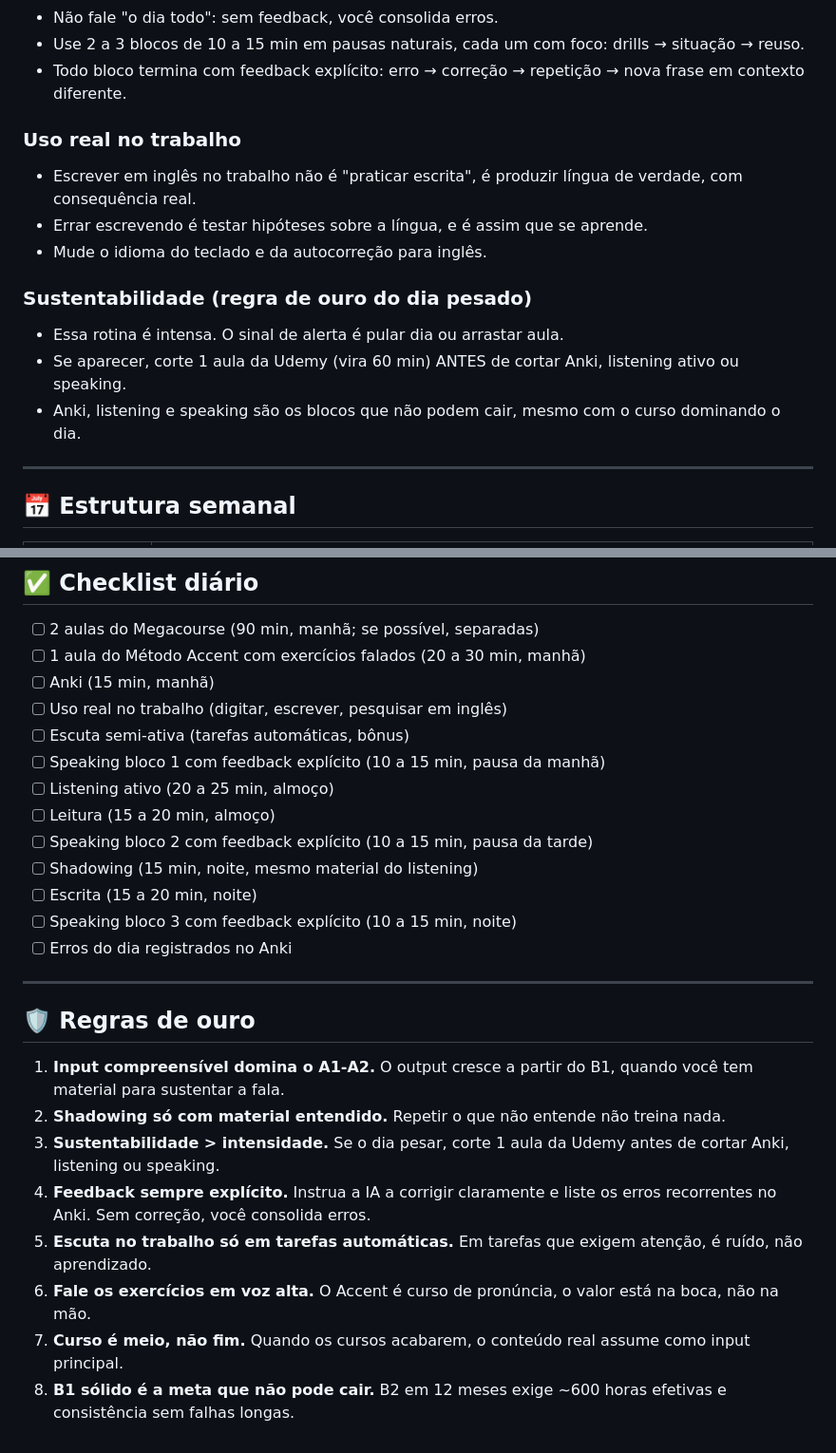
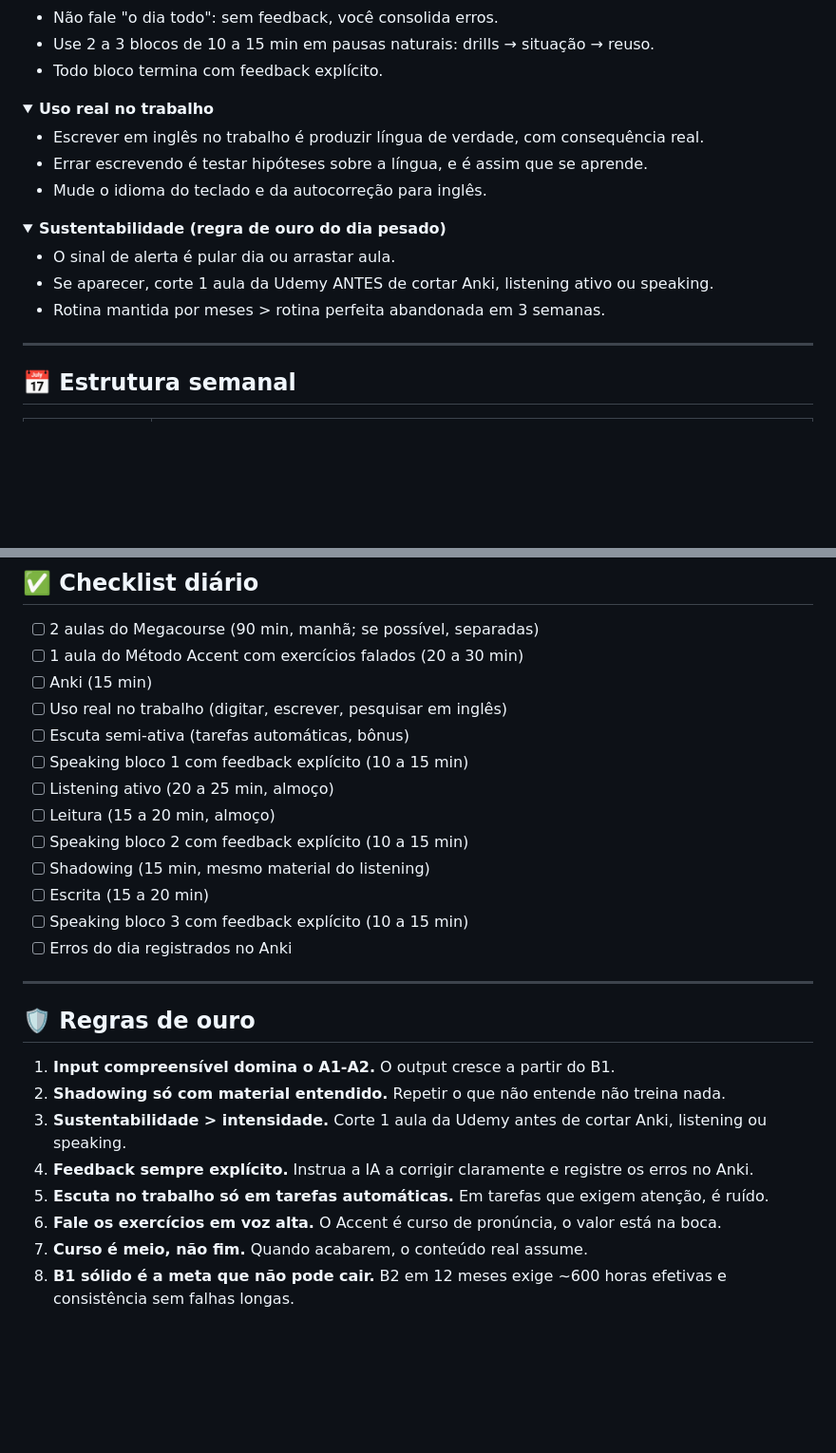
Before and after one commit to lpraxedess/MyStudyinEnglish, a Markdown page: English.md, 2 parts joined by grey strips. Shown at 95% size. Rendered like a GitHub page; folded sections open; blank space fills up the shorter version.

```diff
--- a/English.md
+++ b/English.md
@@ -85,16 +122,26 @@ Shadowing só funciona sobre material que você já entendeu. Repetir o que não
 - Não fale "o dia todo": sem feedback, você consolida erros.
-- Use 2 a 3 blocos de 10 a 15 min em pausas naturais, cada um com foco: drills → situação → reuso.
-- Todo bloco termina com feedback explícito: erro → correção → repetição → nova frase em contexto diferente.
+- Use 2 a 3 blocos de 10 a 15 min em pausas naturais: drills → situação → reuso.
+- Todo bloco termina com feedback explícito.
 
-### Uso real no trabalho
-- Escrever em inglês no trabalho não é "praticar escrita", é produzir língua de verdade, com consequência real.
+</details>
+
+<details>
+<summary><b>Uso real no trabalho</b></summary>
+
+- Escrever em inglês no trabalho é produzir língua de verdade, com consequência real.
 - Errar escrevendo é testar hipóteses sobre a língua, e é assim que se aprende.
 - Mude o idioma do teclado e da autocorreção para inglês.
 
-### Sustentabilidade (regra de ouro do dia pesado)
-- Essa rotina é intensa. O sinal de alerta é pular dia ou arrastar aula.
-- Se aparecer, corte 1 aula da Udemy (vira 60 min) ANTES de cortar Anki, listening ativo ou speaking.
-- Anki, listening e speaking são os blocos que não podem cair, mesmo com o curso dominando o dia.
+</details>
+
+<details>
+<summary><b>Sustentabilidade (regra de ouro do dia pesado)</b></summary>
+
+- O sinal de alerta é pular dia ou arrastar aula.
+- Se aparecer, corte 1 aula da Udemy ANTES de cortar Anki, listening ativo ou speaking.
+- Rotina mantida por meses > rotina perfeita abandonada em 3 semanas.
+
+</details>
 
 ---
 
@@ -127,28 +181,28 @@ Shadowing só funciona sobre material que você já entendeu. Repetir o que não
 ## ✅ Checklist diário
 
 - [ ] 2 aulas do Megacourse (90 min, manhã; se possível, separadas)
-- [ ] 1 aula do Método Accent com exercícios falados (20 a 30 min, manhã)
-- [ ] Anki (15 min, manhã)
+- [ ] 1 aula do Método Accent com exercícios falados (20 a 30 min)
+- [ ] Anki (15 min)
 - [ ] Uso real no trabalho (digitar, escrever, pesquisar em inglês)
 - [ ] Escuta semi-ativa (tarefas automáticas, bônus)
-- [ ] Speaking bloco 1 com feedback explícito (10 a 15 min, pausa da manhã)
+- [ ] Speaking bloco 1 com feedback explícito (10 a 15 min)
 - [ ] Listening ativo (20 a 25 min, almoço)
 - [ ] Leitura (15 a 20 min, almoço)
-- [ ] Speaking bloco 2 com feedback explícito (10 a 15 min, pausa da tarde)
-- [ ] Shadowing (15 min, noite, mesmo material do listening)
-- [ ] Escrita (15 a 20 min, noite)
-- [ ] Speaking bloco 3 com feedback explícito (10 a 15 min, noite)
+- [ ] Speaking bloco 2 com feedback explícito (10 a 15 min)
+- [ ] Shadowing (15 min, mesmo material do listening)
+- [ ] Escrita (15 a 20 min)
+- [ ] Speaking bloco 3 com feedback explícito (10 a 15 min)
 - [ ] Erros do dia registrados no Anki
 
 ---
 
 ## 🛡️ Regras de ouro
 
-1. **Input compreensível domina o A1-A2.** O output cresce a partir do B1, quando você tem material para sustentar a fala.
+1. **Input compreensível domina o A1-A2.** O output cresce a partir do B1.
 2. **Shadowing só com material entendido.** Repetir o que não entende não treina nada.
-3. **Sustentabilidade > intensidade.** Se o dia pesar, corte 1 aula da Udemy antes de cortar Anki, listening ou speaking.
-4. **Feedback sempre explícito.** Instrua a IA a corrigir claramente e liste os erros recorrentes no Anki. Sem correção, você consolida erros.
-5. **Escuta no trabalho só em tarefas automáticas.** Em tarefas que exigem atenção, é ruído, não aprendizado.
-6. **Fale os exercícios em voz alta.** O Accent é curso de pronúncia, o valor está na boca, não na mão.
-7. **Curso é meio, não fim.** Quando os cursos acabarem, o conteúdo real assume como input principal.
+3. **Sustentabilidade > intensidade.** Corte 1 aula da Udemy antes de cortar Anki, listening ou speaking.
+4. **Feedback sempre explícito.** Instrua a IA a corrigir claramente e registre os erros no Anki.
+5. **Escuta no trabalho só em tarefas automáticas.** Em tarefas que exigem atenção, é ruído.
+6. **Fale os exercícios em voz alta.** O Accent é curso de pronúncia, o valor está na boca.
+7. **Curso é meio, não fim.** Quando acabarem, o conteúdo real assume.
 8. **B1 sólido é a meta que não pode cair.** B2 em 12 meses exige ~600 horas efetivas e consistência sem falhas longas.
```
Also changed, not shown: other parts of English.md (+74 -30 lines).
